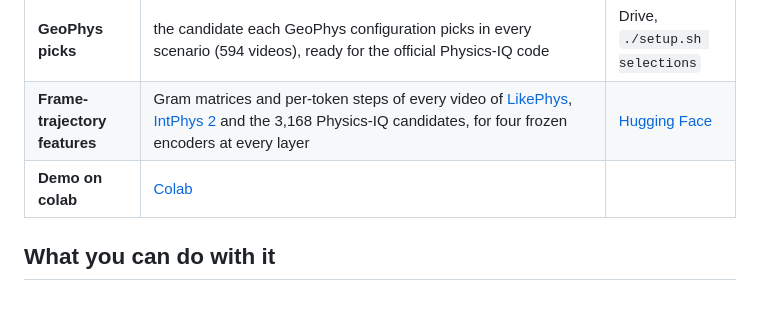
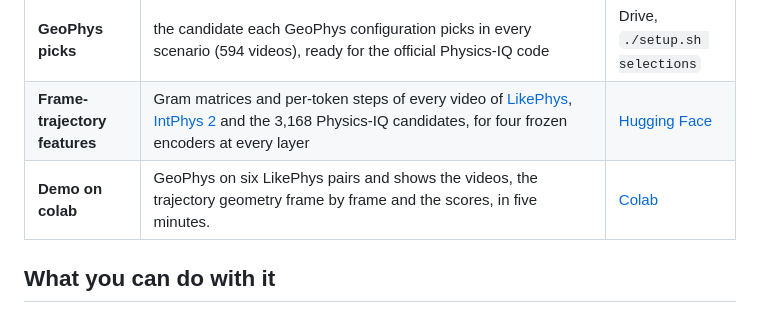
Before and after one commit to ChristianInterno/GeoPhys, a Markdown page: README.md, the part around the change. Rendered like a GitHub page.

```diff
--- a/README.md
+++ b/README.md
@@ -32,7 +32,7 @@ The same score is applied unchanged across three settings: alignment with human
 | **3,168 generated videos** | [MAGI-1 24B](https://huggingface.co/sand-ai/MAGI-1) video-to-video generations: 16 candidates for each of the 198 [Physics-IQ](https://github.com/google-deepmind/physics-IQ-benchmark) scenarios, with the Physics-IQ score of every candidate (`data/magi_v2v_16_per_seed_24fps.csv`) | [Drive](https://drive.google.com/drive/folders/1l8gnrSPCD2wxke8SbDU_rnze8wy5kM8B), `./setup.sh videos` |
 | **GeoPhys picks** | the candidate each GeoPhys configuration picks in every scenario (594 videos), ready for the official Physics-IQ code | Drive, `./setup.sh selections` |
 | **Frame-trajectory features** | Gram matrices and per-token steps of every video of [LikePhys](https://github.com/yuanjianhao508/likephys), [IntPhys 2](https://github.com/facebookresearch/IntPhys2) and the 3,168 Physics-IQ candidates, for four frozen encoders at every layer | [Hugging Face](https://huggingface.co/datasets/CInterno/GeoPhys-features) |
-| **Demo on colab** | [Colab](https://colab.research.google.com/github/ChristianInterno/GeoPhys/blob/main/notebooks/demo.ipynb) |
+| **Demo on colab** | GeoPhys on six LikePhys pairs and shows the videos, the trajectory geometry frame by frame and the scores, in five minutes.| [Colab](https://colab.research.google.com/github/ChristianInterno/GeoPhys/blob/main/notebooks/demo.ipynb) |
 
 ## What you can do with it
 
```
